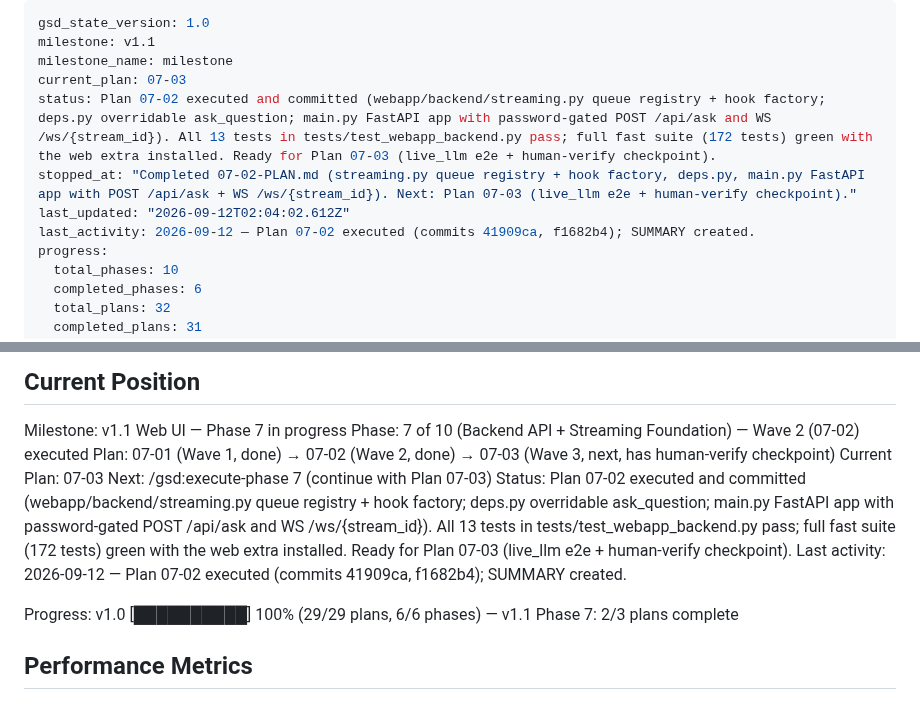
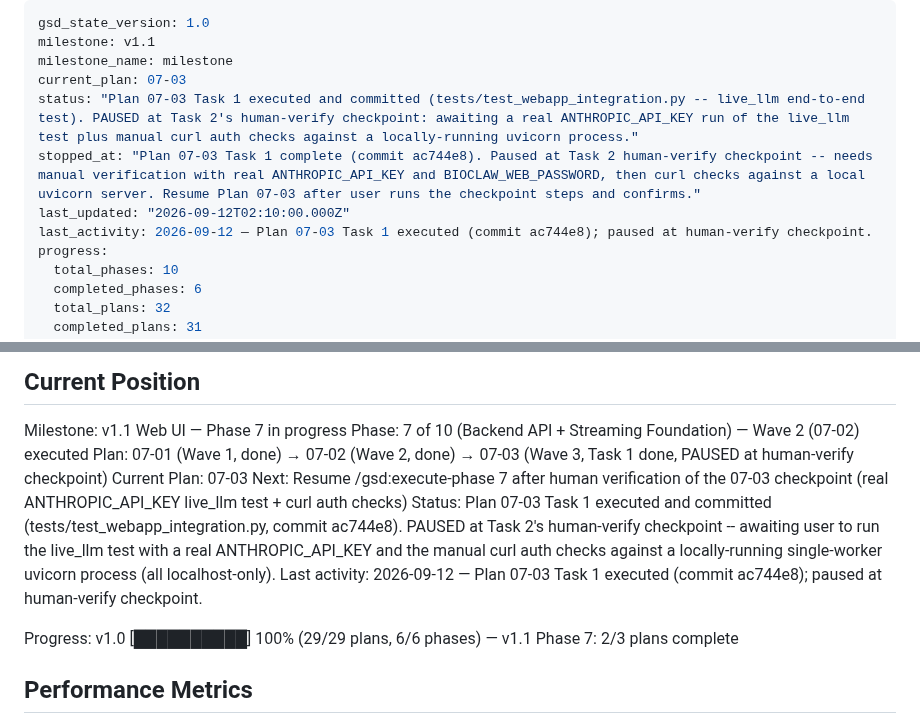
Before and after one commit to tjcrowley/bioclaw, a Markdown page: .planning/STATE.md, 2 parts joined by grey strips. GitHub-like rendering.

Commit message:
docs(07-03): record Task 1 completion and pause at human-verify checkpoint

```diff
--- a/.planning/STATE.md
+++ b/.planning/STATE.md
@@ -3,10 +3,10 @@ gsd_state_version: 1.0
 milestone: v1.1
 milestone_name: milestone
 current_plan: 07-03
-status: Plan 07-02 executed and committed (webapp/backend/streaming.py queue registry + hook factory; deps.py overridable ask_question; main.py FastAPI app with password-gated POST /api/ask and WS /ws/{stream_id}). All 13 tests in tests/test_webapp_backend.py pass; full fast suite (172 tests) green with the web extra installed. Ready for Plan 07-03 (live_llm e2e + human-verify checkpoint).
-stopped_at: "Completed 07-02-PLAN.md (streaming.py queue registry + hook factory, deps.py, main.py FastAPI app with POST /api/ask + WS /ws/{stream_id}). Next: Plan 07-03 (live_llm e2e + human-verify checkpoint)."
-last_updated: "2026-09-12T02:04:02.612Z"
-last_activity: 2026-09-12 — Plan 07-02 executed (commits 41909ca, f1682b4); SUMMARY created.
+status: "Plan 07-03 Task 1 executed and committed (tests/test_webapp_integration.py -- live_llm end-to-end test). PAUSED at Task 2's human-verify checkpoint: awaiting a real ANTHROPIC_API_KEY run of the live_llm test plus manual curl auth checks against a locally-running uvicorn process."
+stopped_at: "Plan 07-03 Task 1 complete (commit ac744e8). Paused at Task 2 human-verify checkpoint -- needs manual verification with real ANTHROPIC_API_KEY and BIOCLAW_WEB_PASSWORD, then curl checks against a local uvicorn server. Resume Plan 07-03 after user runs the checkpoint steps and confirms."
+last_updated: "2026-09-12T02:10:00.000Z"
+last_activity: 2026-09-12 — Plan 07-03 Task 1 executed (commit ac744e8); paused at human-verify checkpoint.
 progress:
   total_phases: 10
   completed_phases: 6
@@ -28,11 +28,11 @@ See: .planning/PROJECT.md (updated 2026-09-11)
 
 Milestone: v1.1 Web UI — Phase 7 in progress
 Phase: 7 of 10 (Backend API + Streaming Foundation) — Wave 2 (07-02) executed
-Plan: 07-01 (Wave 1, done) → 07-02 (Wave 2, done) → 07-03 (Wave 3, next, has human-verify checkpoint)
+Plan: 07-01 (Wave 1, done) → 07-02 (Wave 2, done) → 07-03 (Wave 3, Task 1 done, PAUSED at human-verify checkpoint)
 Current Plan: 07-03
-Next: /gsd:execute-phase 7 (continue with Plan 07-03)
-Status: Plan 07-02 executed and committed (webapp/backend/streaming.py queue registry + hook factory; deps.py overridable ask_question; main.py FastAPI app with password-gated POST /api/ask and WS /ws/{stream_id}). All 13 tests in tests/test_webapp_backend.py pass; full fast suite (172 tests) green with the web extra installed. Ready for Plan 07-03 (live_llm e2e + human-verify checkpoint).
-Last activity: 2026-09-12 — Plan 07-02 executed (commits 41909ca, f1682b4); SUMMARY created.
+Next: Resume /gsd:execute-phase 7 after human verification of the 07-03 checkpoint (real ANTHROPIC_API_KEY live_llm test + curl auth checks)
+Status: Plan 07-03 Task 1 executed and committed (tests/test_webapp_integration.py, commit ac744e8). PAUSED at Task 2's human-verify checkpoint -- awaiting user to run the live_llm test with a real ANTHROPIC_API_KEY and the manual curl auth checks against a locally-running single-worker uvicorn process (all localhost-only).
+Last activity: 2026-09-12 — Plan 07-03 Task 1 executed (commit ac744e8); paused at human-verify checkpoint.
 
 Progress: v1.0 [██████████] 100% (29/29 plans, 6/6 phases) — v1.1 Phase 7: 2/3 plans complete
 
```
